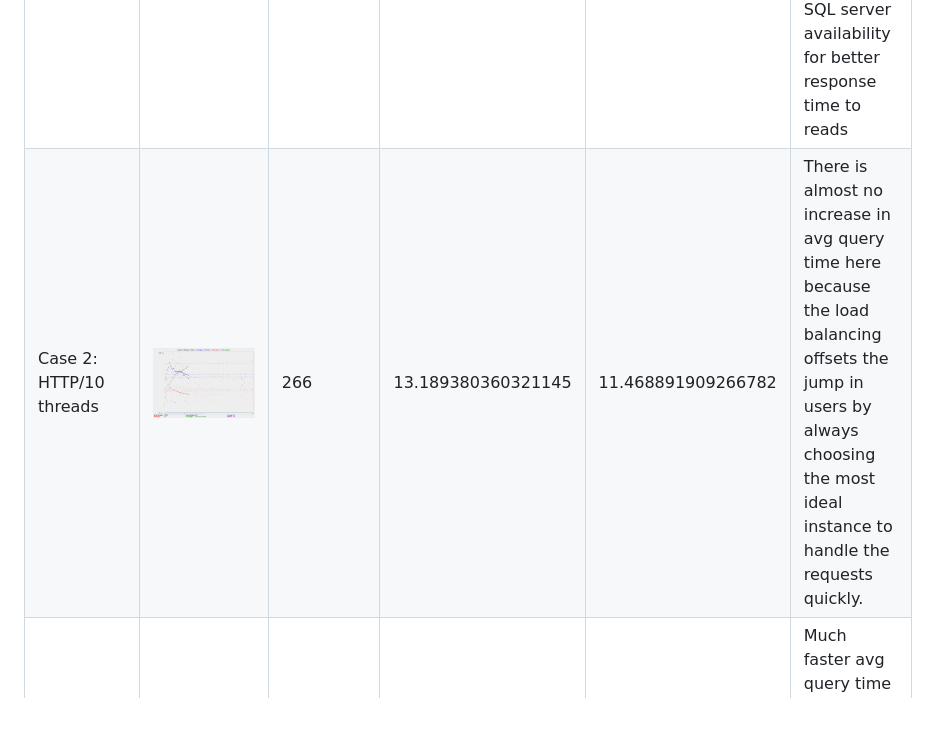
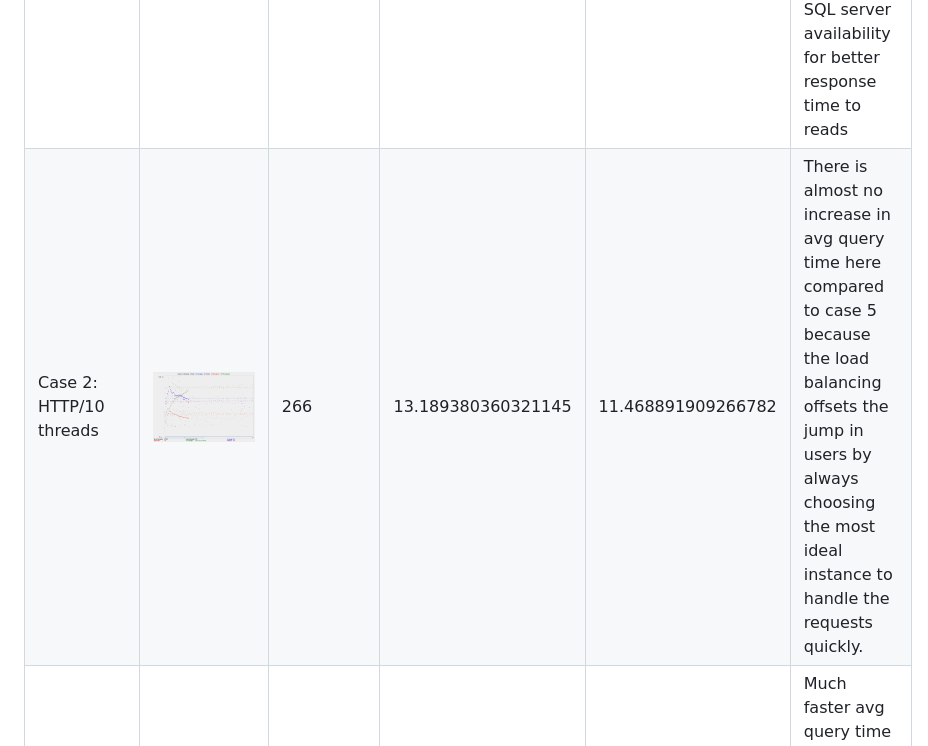
Before and after one commit to BarrAvr/Fabflix, a Markdown page: README.md, the part around the change. GitHub-like rendering; blank space fills up the shorter version.

Commit message:
Update README.md one more time

```diff
--- a/README.md
+++ b/README.md
@@ -50,5 +50,5 @@ Run the command "python3 log_processing.py" followed by one or more arguments (w
 | **Scaled Version Test Plan**                   | **Graph Results Screenshot** | **Average Query Time(ms)** | **Average Search Servlet Time(ms)** | **Average JDBC Time(ms)** | **Analysis** |
 |------------------------------------------------|------------------------------|----------------------------|-------------------------------------|---------------------------|--------------|
 | Case 1: HTTP/1 thread                          | ![/img/case-5.png](/img/case-5.png)   | 266                         | 11.256315042156862                                  | 9.071428688235294                        | This case is identical to case 1 in terms of setup but avg query time is much faster because load balancer increases SQL server availability for better response time to reads           |
-| Case 2: HTTP/10 threads                        | ![/img/case-6.png](/img/case-6.png)   | 266                         | 13.189380360321145                                  | 11.468891909266782                        | There is almost no increase in avg query time here because the load balancing offsets the jump in users by always choosing the most ideal instance to handle the requests quickly.           |
+| Case 2: HTTP/10 threads                        | ![/img/case-6.png](/img/case-6.png)   | 266                         | 13.189380360321145                                  | 11.468891909266782                        | There is almost no increase in avg query time here compared to case 5 because the load balancing offsets the jump in users by always choosing the most ideal instance to handle the requests quickly.           |
 | Case 3: HTTP/10 threads/No connection pooling  | ![/img/case-7.png](/img/case-7.png)   | 263                         | 14.122508720702367                                  | 12.242715336340707                        | Much faster avg query time than case 4 due to the advantages load balancing provides as described in cases 5 and 6.           |
```
